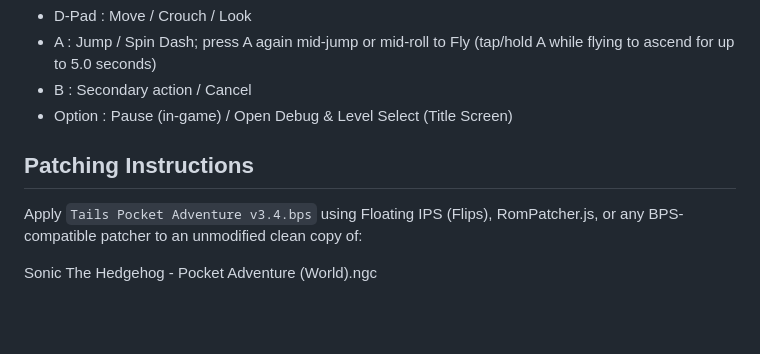
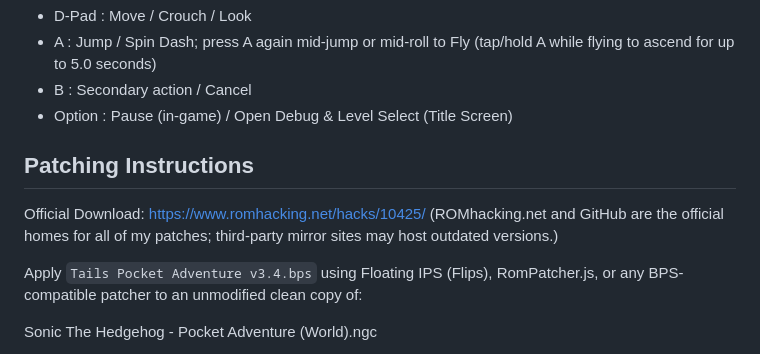
Before and after one commit to ONLYUSEmeFEET/game-patches, a Markdown page: tails-pocket-adventure/Tails Pocket Adventure-README.md, the part around the change. Rendered like a GitHub page; blank space fills up the shorter version.

```diff
--- a/tails-pocket-adventure/Tails Pocket Adventure-README.md
+++ b/tails-pocket-adventure/Tails Pocket Adventure-README.md
@@ -73,6 +73,10 @@ Controls
 
 Patching Instructions
 ---------------------
+Official Download: https://www.romhacking.net/hacks/10425/
+(ROMhacking.net and GitHub are the official homes for all of my patches;
+third-party mirror sites may host outdated versions.)
+
 Apply `Tails Pocket Adventure v3.4.bps` using Floating IPS (Flips),
 RomPatcher.js, or any BPS-compatible patcher to an unmodified clean copy of:
 
```
Also changed, not shown: README.md (+15 -7 lines), tails-pocket-adventure/screenshots/sky_chase_tornado.png (added), tails-pocket-adventure/screenshots/title_screen.png (added), 1 other file.
